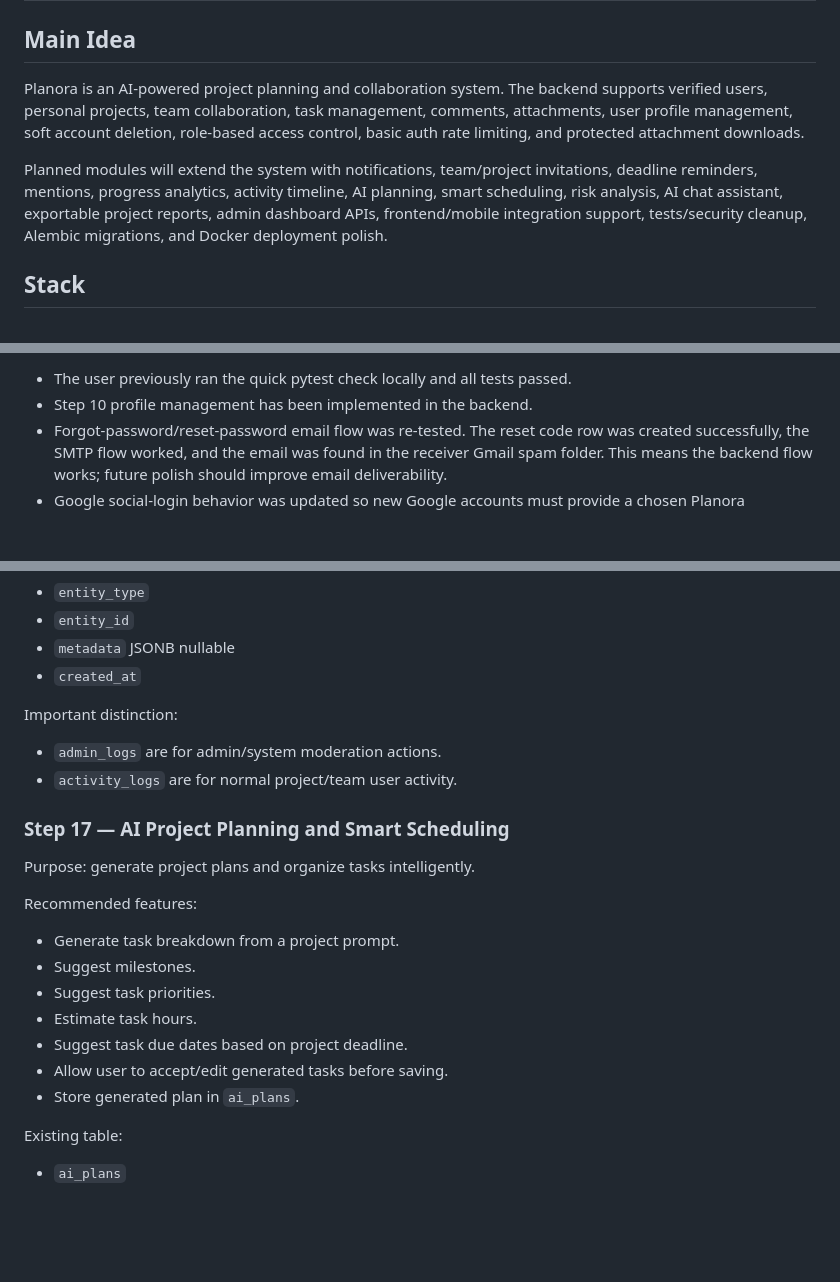
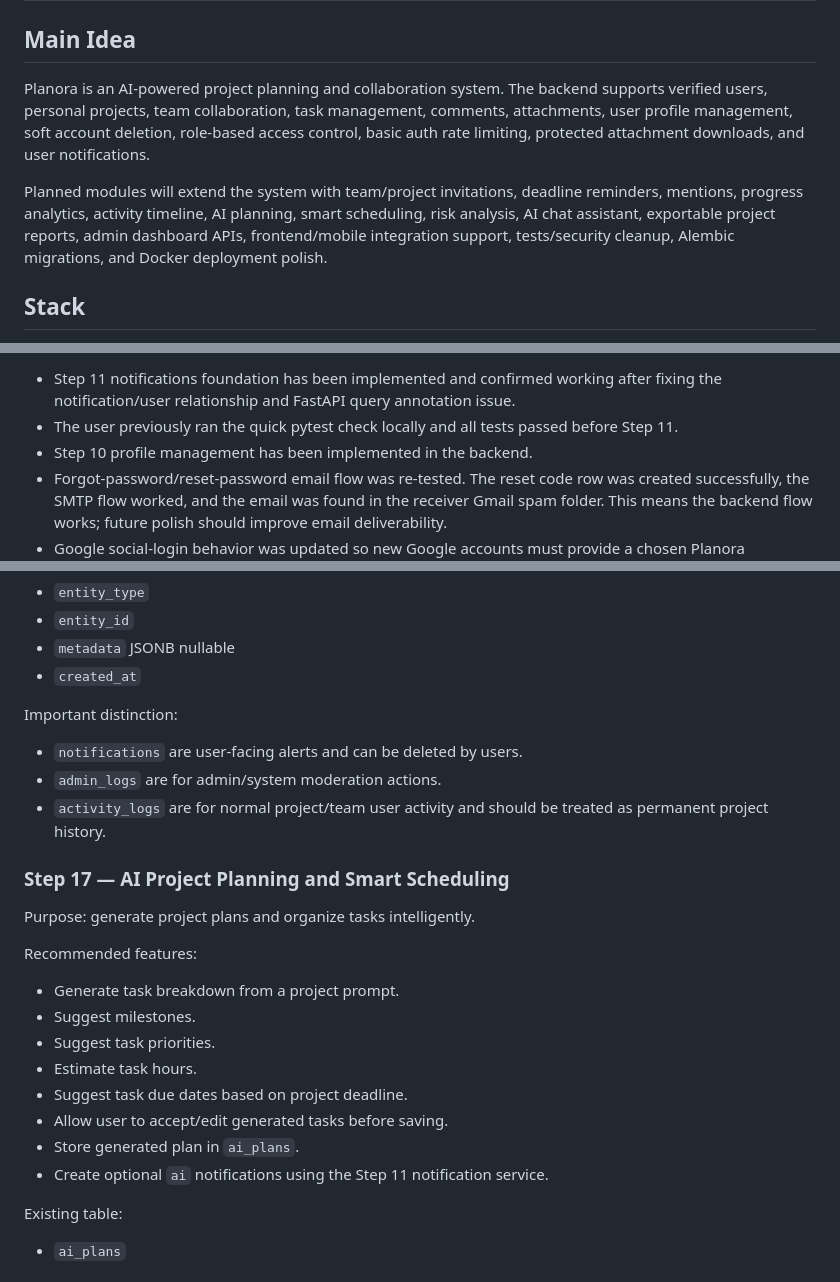
Before and after one commit to ibrahimoll/planora-backend, a Markdown page: docs/PLANORA_CONTEXT.md, 3 parts joined by grey strips. Drawn GitHub-style; blank space fills up the shorter version.

```diff
--- a/docs/PLANORA_CONTEXT.md
+++ b/docs/PLANORA_CONTEXT.md
@@ -2,9 +2,9 @@
 
 ## Main Idea
 
-Planora is an AI-powered project planning and collaboration system. The backend supports verified users, personal projects, team collaboration, task management, comments, attachments, user profile management, soft account deletion, role-based access control, basic auth rate limiting, and protected attachment downloads.
+Planora is an AI-powered project planning and collaboration system. The backend supports verified users, personal projects, team collaboration, task management, comments, attachments, user profile management, soft account deletion, role-based access control, basic auth rate limiting, protected attachment downloads, and user notifications.
 
-Planned modules will extend the system with notifications, team/project invitations, deadline reminders, mentions, progress analytics, activity timeline, AI planning, smart scheduling, risk analysis, AI chat assistant, exportable project reports, admin dashboard APIs, frontend/mobile integration support, tests/security cleanup, Alembic migrations, and Docker deployment polish.
+Planned modules will extend the system with team/project invitations, deadline reminders, mentions, progress analytics, activity timeline, AI planning, smart scheduling, risk analysis, AI chat assistant, exportable project reports, admin dashboard APIs, frontend/mobile integration support, tests/security cleanup, Alembic migrations, and Docker deployment polish.
 
 ## Stack
 
@@ -22,5 +22,6 @@ As of 2026-05-14:
 
-- The user previously ran the quick pytest check locally and all tests passed.
+- Step 11 notifications foundation has been implemented and confirmed working after fixing the notification/user relationship and FastAPI query annotation issue.
+- The user previously ran the quick pytest check locally and all tests passed before Step 11.
 - Step 10 profile management has been implemented in the backend.
 - Forgot-password/reset-password email flow was re-tested. The reset code row was created successfully, the SMTP flow worked, and the email was found in the receiver Gmail spam folder. This means the backend flow works; future polish should improve email deliverability.
 - Google social-login behavior was updated so new Google accounts must provide a chosen Planora username instead of silently using the email prefix.
@@ -426,8 +462,9 @@ Suggested columns:
 
 Important distinction:
 
+- `notifications` are user-facing alerts and can be deleted by users.
 - `admin_logs` are for admin/system moderation actions.
-- `activity_logs` are for normal project/team user activity.
+- `activity_logs` are for normal project/team user activity and should be treated as permanent project history.
 
 ### Step 17 — AI Project Planning and Smart Scheduling
 
@@ -442,6 +479,7 @@ Recommended features:
 - Suggest task due dates based on project deadline.
 - Allow user to accept/edit generated tasks before saving.
 - Store generated plan in `ai_plans`.
+- Create optional `ai` notifications using the Step 11 notification service.
 
 Existing table:
 
```
Also changed, not shown: other parts of docs/PLANORA_CONTEXT.md (+71 -34 lines).
